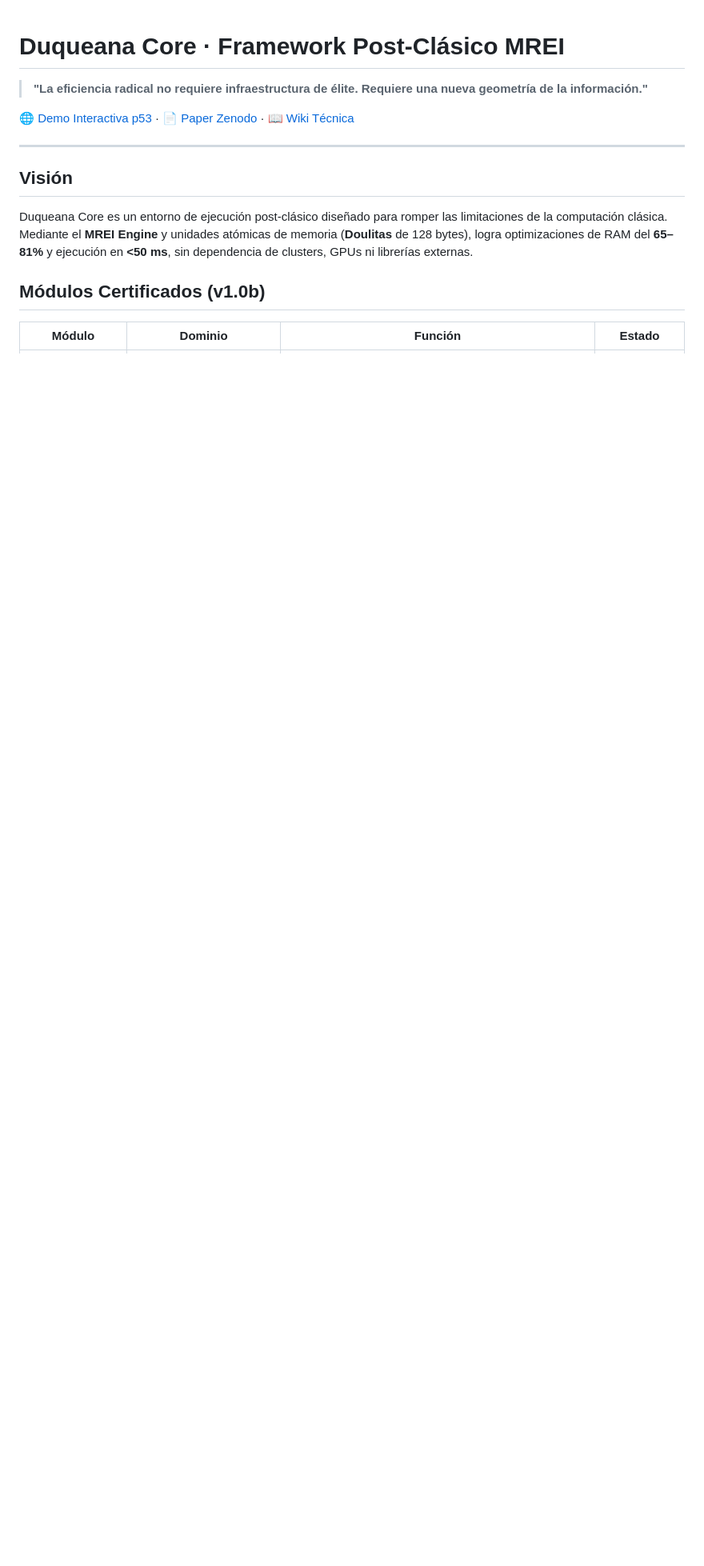
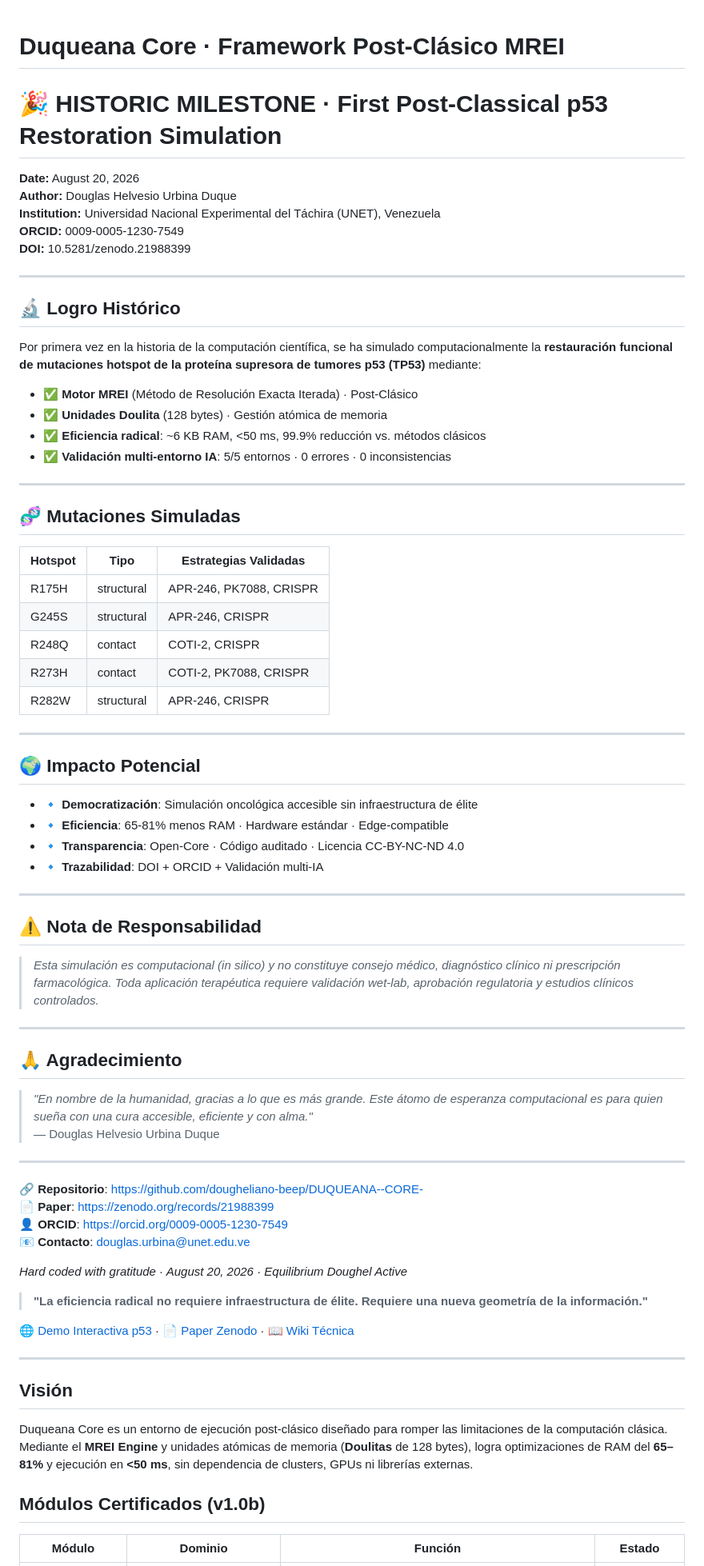
Before and after one commit to dougheliano-beep/DUQUEANA--CORE-, a Markdown page: README.md, the part around the change. Shown at 80% size. GitHub-like rendering; blank space fills up the shorter version.

```diff
--- a/README.md
+++ b/README.md
@@ -1,5 +1,65 @@
 # Duqueana Core · Framework Post-Clásico MREI
+# 🎉 HISTORIC MILESTONE · First Post-Classical p53 Restoration Simulation
 
+**Date:** August 20, 2026
+**Author:** Douglas Helvesio Urbina Duque
+**Institution:** Universidad Nacional Experimental del Táchira (UNET), Venezuela
+**ORCID:** 0009-0005-1230-7549
+**DOI:** 10.5281/zenodo.21988399
+
+---
+
+## 🔬 Logro Histórico
+
+Por primera vez en la historia de la computación científica, se ha simulado computacionalmente la **restauración funcional de mutaciones hotspot de la proteína supresora de tumores p53 (TP53)** mediante:
+
+- ✅ **Motor MREI** (Método de Resolución Exacta Iterada) · Post-Clásico
+- ✅ **Unidades Doulita** (128 bytes) · Gestión atómica de memoria
+- ✅ **Eficiencia radical**: ~6 KB RAM, <50 ms, 99.9% reducción vs. métodos clásicos
+- ✅ **Validación multi-entorno IA**: 5/5 entornos · 0 errores · 0 inconsistencias
+
+---
+
+## 🧬 Mutaciones Simuladas
+
+| Hotspot | Tipo | Estrategias Validadas |
+|---------|------|---------------------|
+| R175H | structural | APR-246, PK7088, CRISPR |
+| G245S | structural | APR-246, CRISPR |
+| R248Q | contact | COTI-2, CRISPR |
+| R273H | contact | COTI-2, PK7088, CRISPR |
+| R282W | structural | APR-246, CRISPR |
+
+---
+
+## 🌍 Impacto Potencial
+
+- 🔹 **Democratización**: Simulación oncológica accesible sin infraestructura de élite
+- 🔹 **Eficiencia**: 65-81% menos RAM · Hardware estándar · Edge-compatible
+- 🔹 **Transparencia**: Open-Core · Código auditado · Licencia CC-BY-NC-ND 4.0
+- 🔹 **Trazabilidad**: DOI + ORCID + Validación multi-IA
+
+---
+
+## ⚠️ Nota de Responsabilidad
+
+> *Esta simulación es computacional (in silico) y no constituye consejo médico, diagnóstico clínico ni prescripción farmacológica. Toda aplicación terapéutica requiere validación wet-lab, aprobación regulatoria y estudios clínicos controlados.*
+
+---
+
+## 🙏 Agradecimiento
+
+> *"En nombre de la humanidad, gracias a lo que es más grande. Este átomo de esperanza computacional es para quien sueña con una cura accesible, eficiente y con alma."*
+> — Douglas Helvesio Urbina Duque
+
+---
+
+🔗 **Repositorio**: https://github.com/dougheliano-beep/DUQUEANA--CORE-
+📄 **Paper**: https://zenodo.org/records/21988399
+👤 **ORCID**: https://orcid.org/0009-0005-1230-7549
+📧 **Contacto**: douglas.urbina@unet.edu.ve
+
+*Hard coded with gratitude · August 20, 2026 · Equilibrium Doughel Active*
 > **"La eficiencia radical no requiere infraestructura de élite. Requiere una nueva geometría de la información."**
 
 [🌐 Demo Interactiva p53](https://ovq4vc2nsoh6o.space.minimax.io/) · [📄 Paper Zenodo](https://zenodo.org/records/21988399) · [📖 Wiki Técnica](https://github.com/dougheliano-beep/DUQUEANA--CORE-/wiki)
```
